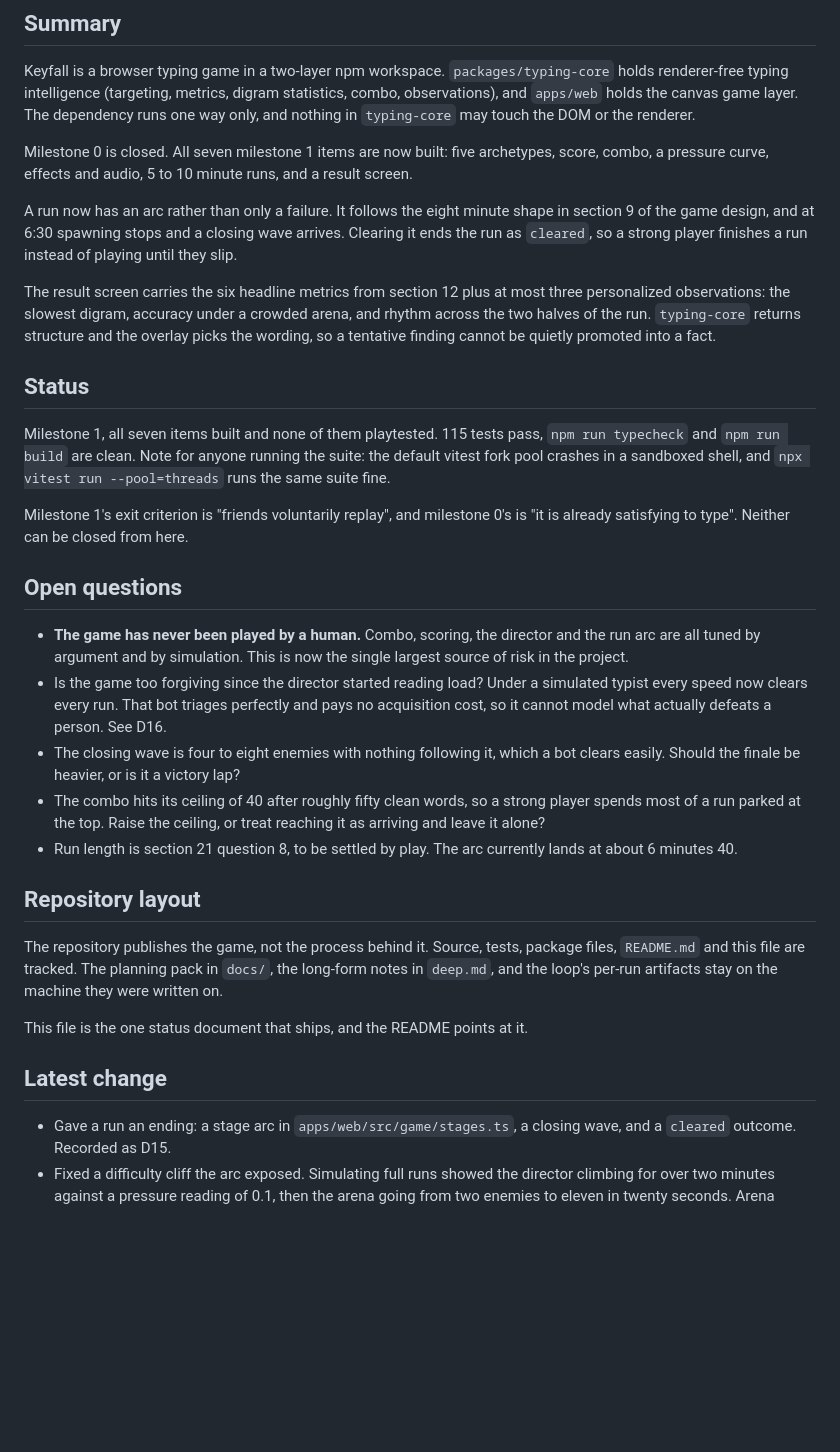
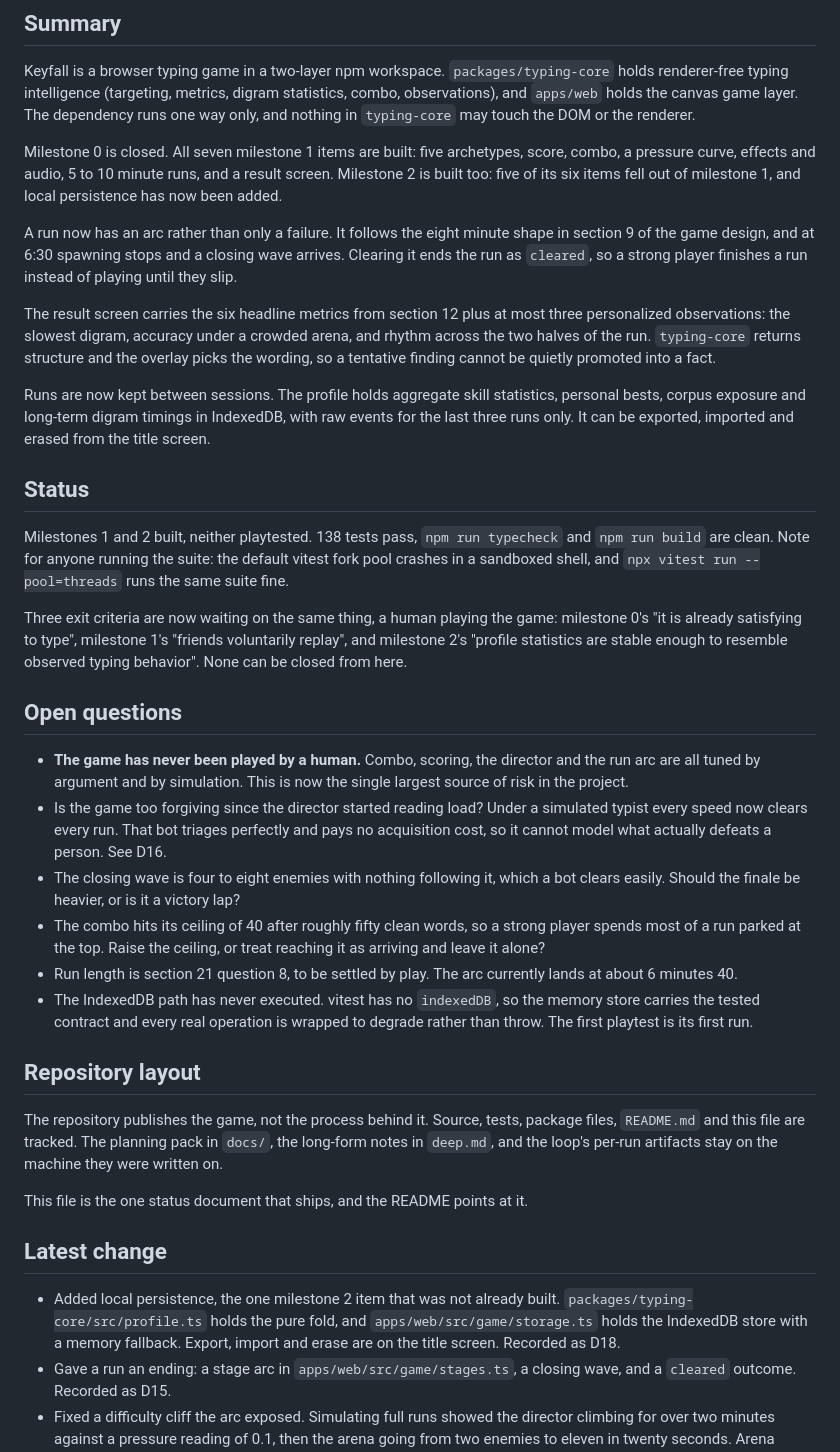
Before and after one commit to elteomc/keyfall, a Markdown page: quick.md, the part around the change. Rendered like a GitHub page; blank space fills up the shorter version.

Commit message:
Record milestone 2 as built and still unplayed

```diff
--- a/quick.md
+++ b/quick.md
@@ -8,9 +8,10 @@ metrics, digram statistics, combo, observations), and `apps/web` holds the
 canvas game layer. The dependency runs one way only, and nothing in
 `typing-core` may touch the DOM or the renderer.
 
-Milestone 0 is closed. All seven milestone 1 items are now built: five
-archetypes, score, combo, a pressure curve, effects and audio, 5 to 10 minute
-runs, and a result screen.
+Milestone 0 is closed. All seven milestone 1 items are built: five archetypes,
+score, combo, a pressure curve, effects and audio, 5 to 10 minute runs, and a
+result screen. Milestone 2 is built too: five of its six items fell out of
+milestone 1, and local persistence has now been added.
 
 A run now has an arc rather than only a failure. It follows the eight minute
 shape in section 9 of the game design, and at 6:30 spawning stops and a closing
@@ -23,15 +24,22 @@ arena, and rhythm across the two halves of the run. `typing-core` returns
 structure and the overlay picks the wording, so a tentative finding cannot be
 quietly promoted into a fact.
 
+Runs are now kept between sessions. The profile holds aggregate skill
+statistics, personal bests, corpus exposure and long-term digram timings in
+IndexedDB, with raw events for the last three runs only. It can be exported,
+imported and erased from the title screen.
+
 ## Status
 
-Milestone 1, all seven items built and none of them playtested. 115 tests pass,
+Milestones 1 and 2 built, neither playtested. 138 tests pass,
 `npm run typecheck` and `npm run build` are clean. Note for anyone running the
 suite: the default vitest fork pool crashes in a sandboxed shell, and
 `npx vitest run --pool=threads` runs the same suite fine.
 
-Milestone 1's exit criterion is "friends voluntarily replay", and milestone 0's
-is "it is already satisfying to type". Neither can be closed from here.
+Three exit criteria are now waiting on the same thing, a human playing the
+game: milestone 0's "it is already satisfying to type", milestone 1's "friends
+voluntarily replay", and milestone 2's "profile statistics are stable enough to
+resemble observed typing behavior". None can be closed from here.
 
 ## Open questions
 
@@ -49,6 +57,9 @@ is "it is already satisfying to type". Neither can be closed from here.
   reaching it as arriving and leave it alone?
 - Run length is section 21 question 8, to be settled by play. The arc currently
   lands at about 6 minutes 40.
+- The IndexedDB path has never executed. vitest has no `indexedDB`, so the
+  memory store carries the tested contract and every real operation is wrapped
+  to degrade rather than throw. The first playtest is its first run.
 
 ## Repository layout
 
@@ -61,6 +72,10 @@ This file is the one status document that ships, and the README points at it.
 
 ## Latest change
 
+- Added local persistence, the one milestone 2 item that was not already built.
+  `packages/typing-core/src/profile.ts` holds the pure fold, and
+  `apps/web/src/game/storage.ts` holds the IndexedDB store with a memory
+  fallback. Export, import and erase are on the title screen. Recorded as D18.
 - Gave a run an ending: a stage arc in `apps/web/src/game/stages.ts`, a closing
   wave, and a `cleared` outcome. Recorded as D15.
 - Fixed a difficulty cliff the arc exposed. Simulating full runs showed the
```
